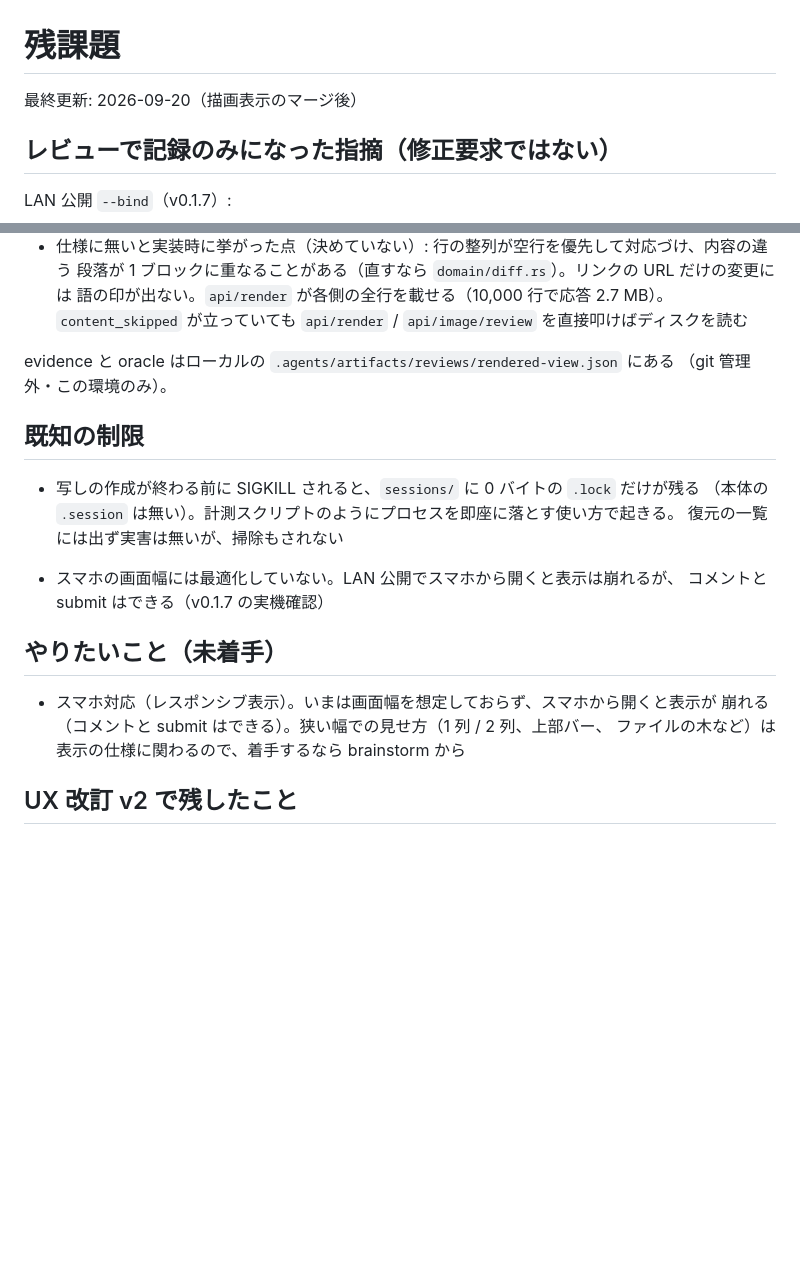
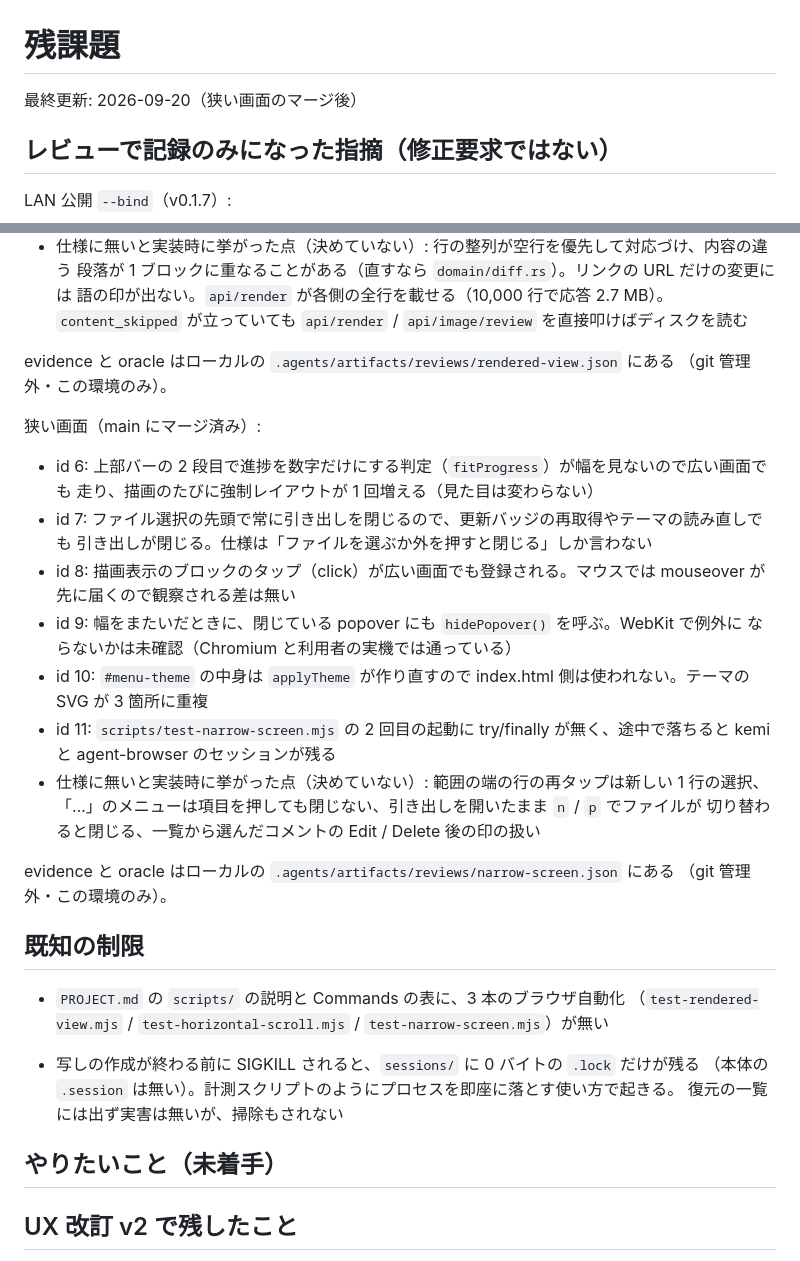
Before and after one commit to ba0918/kemi, a Markdown page: TODO.md, 2 parts joined by grey strips. Rendered like a GitHub page; blank space fills up the shorter version.

Commit message:
docs: 残課題を狭い画面のマージ後に更新する

```diff
--- a/TODO.md
+++ b/TODO.md
@@ -1,6 +1,6 @@
 # 残課題
 
-最終更新: 2026-09-20（描画表示のマージ後）
+最終更新: 2026-09-20（狭い画面のマージ後）
 
 ## レビューで記録のみになった指摘（修正要求ではない）
 
@@ -59,20 +59,38 @@ evidence と oracle はローカルの `.agents/artifacts/reviews/session-resume
 evidence と oracle はローカルの `.agents/artifacts/reviews/rendered-view.json` にある
 （git 管理外・この環境のみ）。
 
+狭い画面（main にマージ済み）:
+
+- id 6: 上部バーの 2 段目で進捗を数字だけにする判定（`fitProgress`）が幅を見ないので広い画面でも
+  走り、描画のたびに強制レイアウトが 1 回増える（見た目は変わらない）
+- id 7: ファイル選択の先頭で常に引き出しを閉じるので、更新バッジの再取得やテーマの読み直しでも
+  引き出しが閉じる。仕様は「ファイルを選ぶか外を押すと閉じる」しか言わない
+- id 8: 描画表示のブロックのタップ（click）が広い画面でも登録される。マウスでは mouseover が
+  先に届くので観察される差は無い
+- id 9: 幅をまたいだときに、閉じている popover にも `hidePopover()` を呼ぶ。WebKit で例外に
+  ならないかは未確認（Chromium と利用者の実機では通っている）
+- id 10: `#menu-theme` の中身は `applyTheme` が作り直すので index.html 側は使われない。テーマの
+  SVG が 3 箇所に重複
+- id 11: `scripts/test-narrow-screen.mjs` の 2 回目の起動に try/finally が無く、途中で落ちると
+  kemi と agent-browser のセッションが残る
+- 仕様に無いと実装時に挙がった点（決めていない）: 範囲の端の行の再タップは新しい 1 行の選択、
+  「…」のメニューは項目を押しても閉じない、引き出しを開いたまま `n` / `p` でファイルが
+  切り替わると閉じる、一覧から選んだコメントの Edit / Delete 後の印の扱い
+
+evidence と oracle はローカルの `.agents/artifacts/reviews/narrow-screen.json` にある
+（git 管理外・この環境のみ）。
+
 ## 既知の制限
+- `PROJECT.md` の `scripts/` の説明と Commands の表に、3 本のブラウザ自動化
+  （`test-rendered-view.mjs` / `test-horizontal-scroll.mjs` / `test-narrow-screen.mjs`）が無い
 
 - 写しの作成が終わる前に SIGKILL されると、`sessions/` に 0 バイトの `.lock` だけが残る
   （本体の `.session` は無い）。計測スクリプトのようにプロセスを即座に落とす使い方で起きる。
   復元の一覧には出ず実害は無いが、掃除もされない
 
-- スマホの画面幅には最適化していない。LAN 公開でスマホから開くと表示は崩れるが、
-  コメントと submit はできる（v0.1.7 の実機確認）
 
 ## やりたいこと（未着手）
 
-- スマホ対応（レスポンシブ表示）。いまは画面幅を想定しておらず、スマホから開くと表示が
-  崩れる（コメントと submit はできる）。狭い幅での見せ方（1 列 / 2 列、上部バー、
-  ファイルの木など）は表示の仕様に関わるので、着手するなら brainstorm から
 
 ## UX 改訂 v2 で残したこと
 
```
